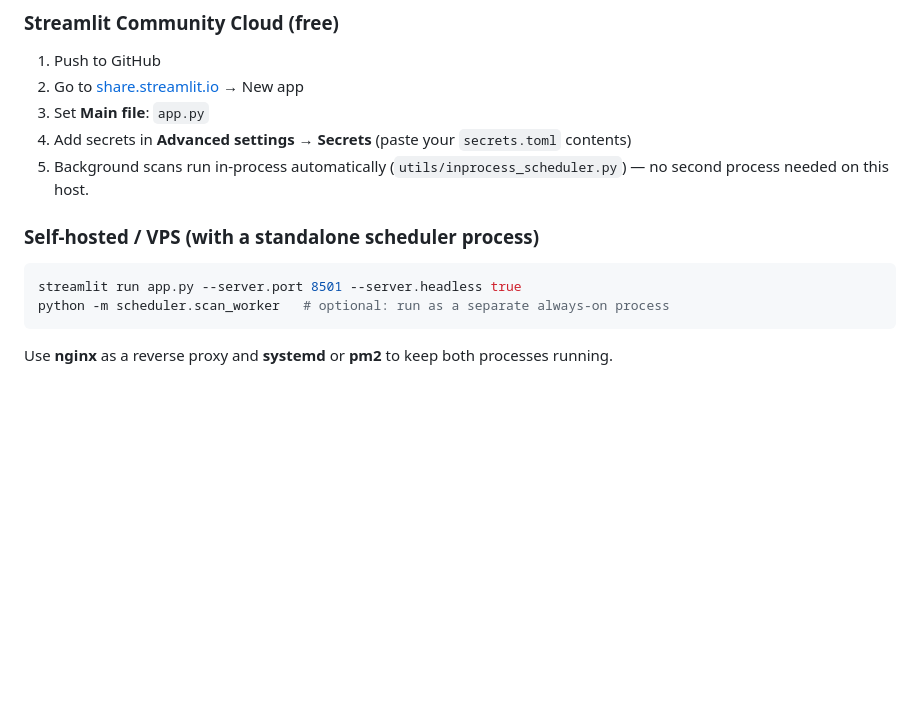
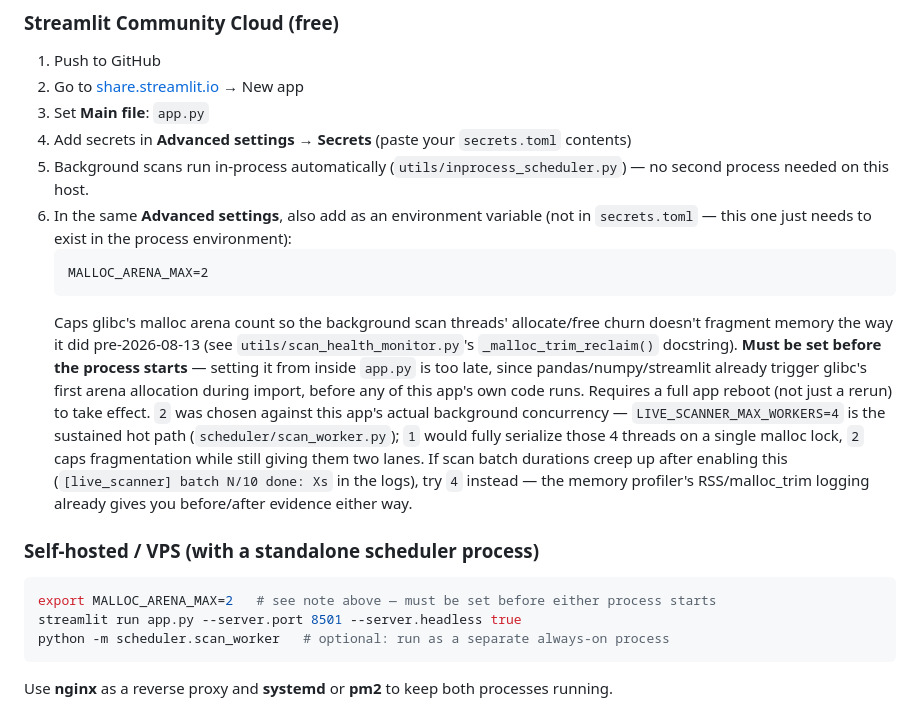
Before and after one commit to srikanthgodavarthy/MasterScanner, a Markdown page: README.md, the part around the change. Rendered like a GitHub page; blank space fills up the shorter version.

Commit message:
MALLOC_ARENA MAX environment env variable details

````diff
--- a/README.md
+++ b/README.md
@@ -331,10 +331,28 @@ raising/lowering on a different host.
 4. Add secrets in **Advanced settings → Secrets** (paste your `secrets.toml` contents)
 5. Background scans run in-process automatically (`utils/inprocess_scheduler.py`) — no
    second process needed on this host.
+6. In the same **Advanced settings**, also add as an environment variable (not in
+   `secrets.toml` — this one just needs to exist in the process environment):
+   ```
+   MALLOC_ARENA_MAX=2
+   ```
+   Caps glibc's malloc arena count so the background scan threads' allocate/free churn
+   doesn't fragment memory the way it did pre-2026-08-13 (see `utils/scan_health_monitor.py`'s
+   `_malloc_trim_reclaim()` docstring). **Must be set before the process starts** — setting it
+   from inside `app.py` is too late, since pandas/numpy/streamlit already trigger glibc's
+   first arena allocation during import, before any of this app's own code runs. Requires a
+   full app reboot (not just a rerun) to take effect. `2` was chosen against this app's actual
+   background concurrency — `LIVE_SCANNER_MAX_WORKERS=4` is the sustained hot path
+   (`scheduler/scan_worker.py`); `1` would fully serialize those 4 threads on a single malloc
+   lock, `2` caps fragmentation while still giving them two lanes. If scan batch durations
+   creep up after enabling this (`[live_scanner] batch N/10 done: Xs` in the logs), try `4`
+   instead — the memory profiler's RSS/malloc_trim logging already gives you before/after
+   evidence either way.
 
 ### Self-hosted / VPS (with a standalone scheduler process)
 
 ```bash
+export MALLOC_ARENA_MAX=2   # see note above — must be set before either process starts
 streamlit run app.py --server.port 8501 --server.headless true
 python -m scheduler.scan_worker   # optional: run as a separate always-on process
 ```
````
